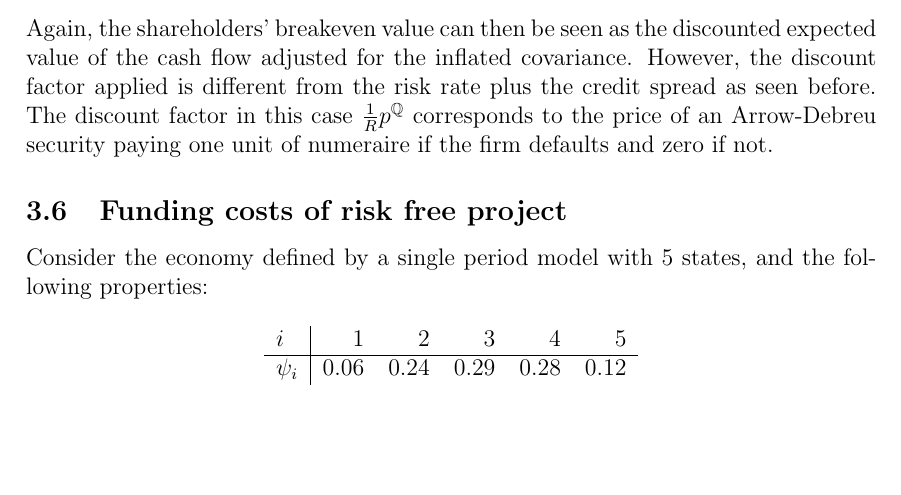
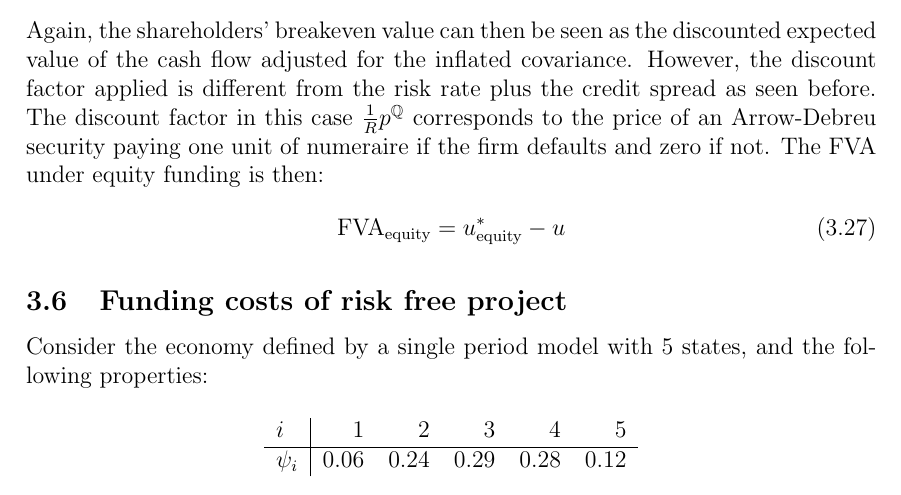
Before and after one commit to sebastianbaltser/master-thesis, a LaTeX thesis (thesis/main.tex, which reads thesis/content/body-matter/single-period-model/defining-fva.tex): part of page 21 of 32, cut so that both start at the same text, the shorter picture padded with empty space. Compiled offline with pdfLaTeX.

Commit message:
Add FVA for equity funding

```diff
--- a/thesis/content/body-matter/single-period-model/defining-fva.tex
+++ b/thesis/content/body-matter/single-period-model/defining-fva.tex
@@ -203,5 +203,12 @@
             However, the discount factor applied is different from the risk rate plus the credit spread as seen before.
             The discount factor in this case $\discountfactor p^{\mathbb{Q}}$ corresponds to
             the price of an Arrow-Debreu security paying one unit of numeraire if the firm defaults and zero if not.
+            The \FVA/ under equity funding is then:
+                \begin{equation}
+                    \FVA/_{\text{equity}}
+                        = u^{\ast}_{\text{equity}} - u
+                    \label{fva-equity-financing}
+                \end{equation}
+
 
 \end{document}
```
